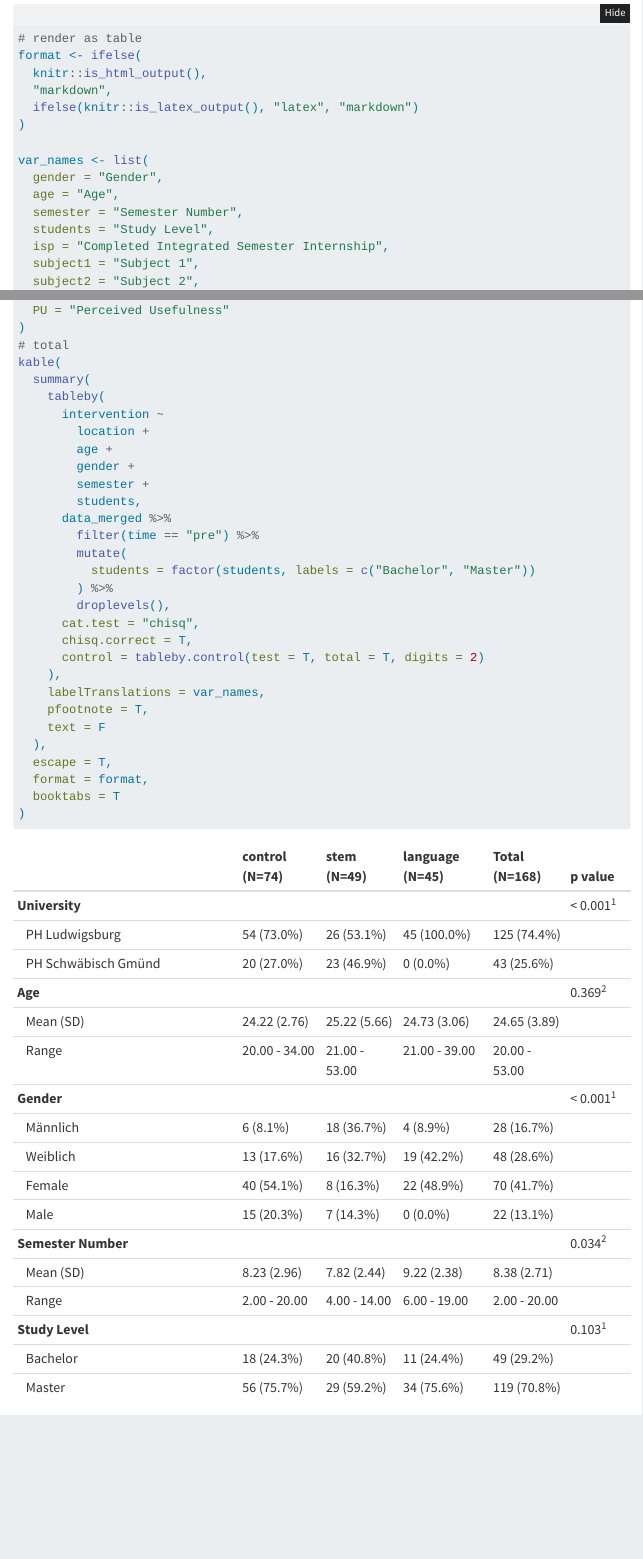
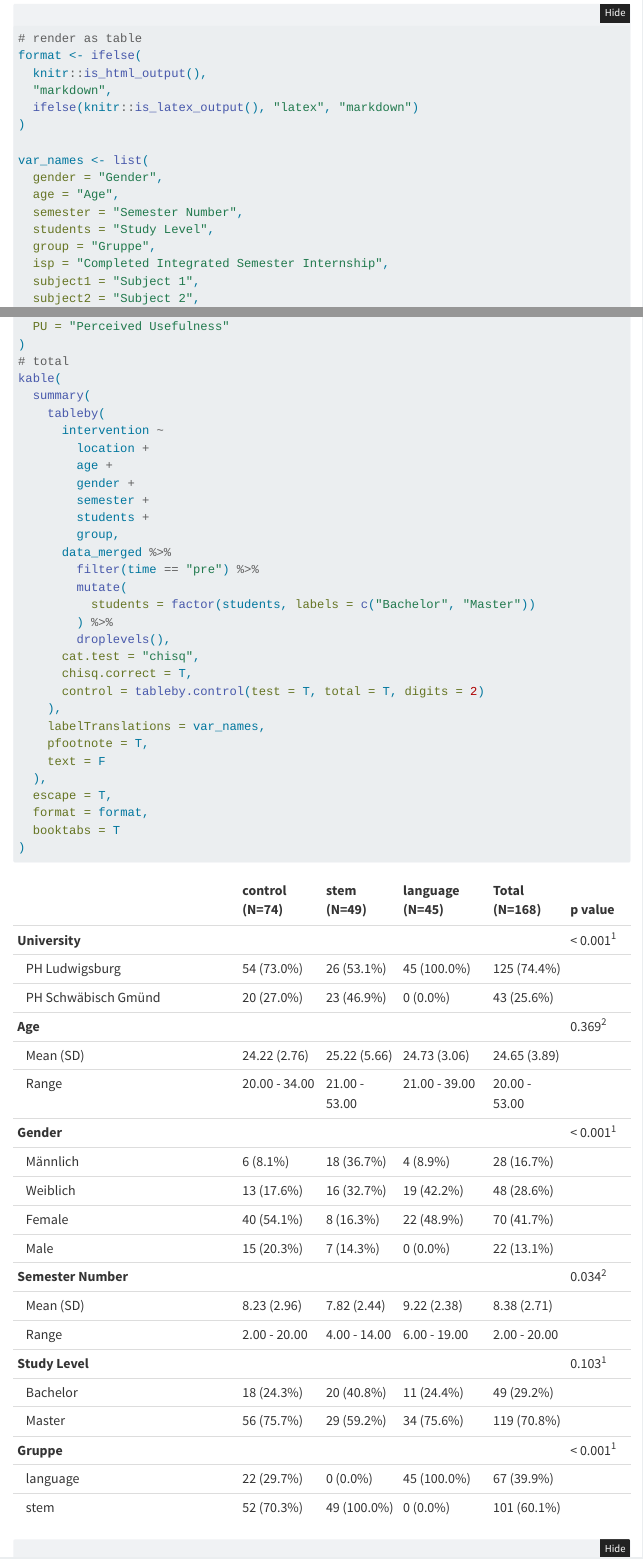
Before and after one commit to WoLKEProjekt/Studie, a Quarto document (WoLKE-Study.qmd): the page in a window 1100 px wide, from 10330 px down, and a second part further down, joined at a grey line. Rendered offline with R 4.5, knitr and Pandoc in place of Quarto, with nearby package versions; folded parts are opened; some code elsewhere in the file could not run offline; a font, style sheet, LaTeX package, included part or bibliography that could not be used is replaced or left out; menus at the side of the page are left out.

Commit message:
added group (language steam) to participants overview

```diff
--- a/WoLKE-Study.qmd
+++ b/WoLKE-Study.qmd
@@ -503,6 +503,7 @@ var_names <- list(
   age = "Age",
   semester = "Semester Number",
   students = "Study Level",
+  group = "Gruppe",
   isp = "Completed Integrated Semester Internship",
   subject1 = "Subject 1",
   subject2 = "Subject 2",
@@ -526,7 +527,8 @@ kable(
         age +
         gender +
         semester +
-        students,
+        students +
+        group,
       data_merged %>%
         filter(time == "pre") %>%
         mutate(
```
Also changed, not shown: WoLKE-Study.qmd (2 more changed lines).
